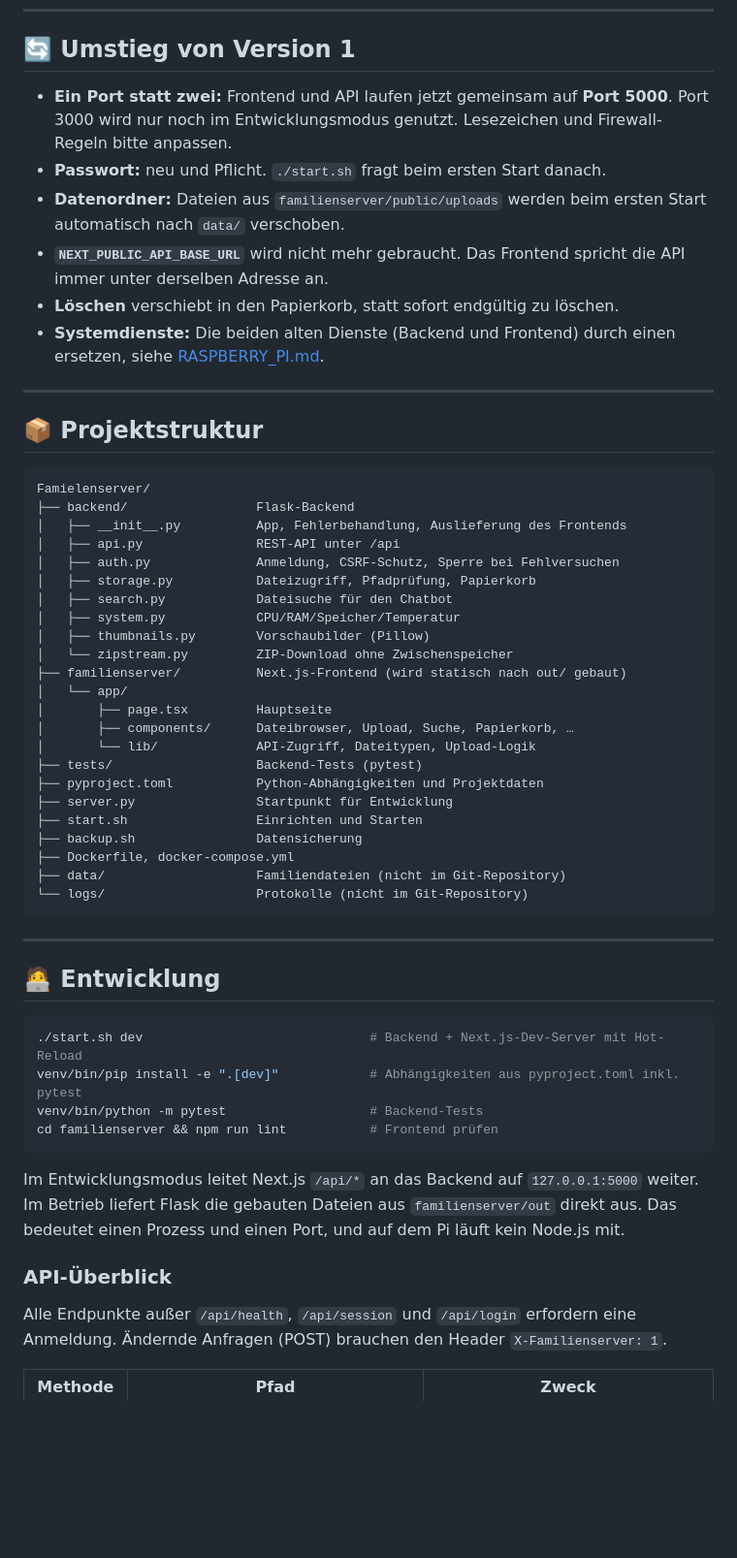
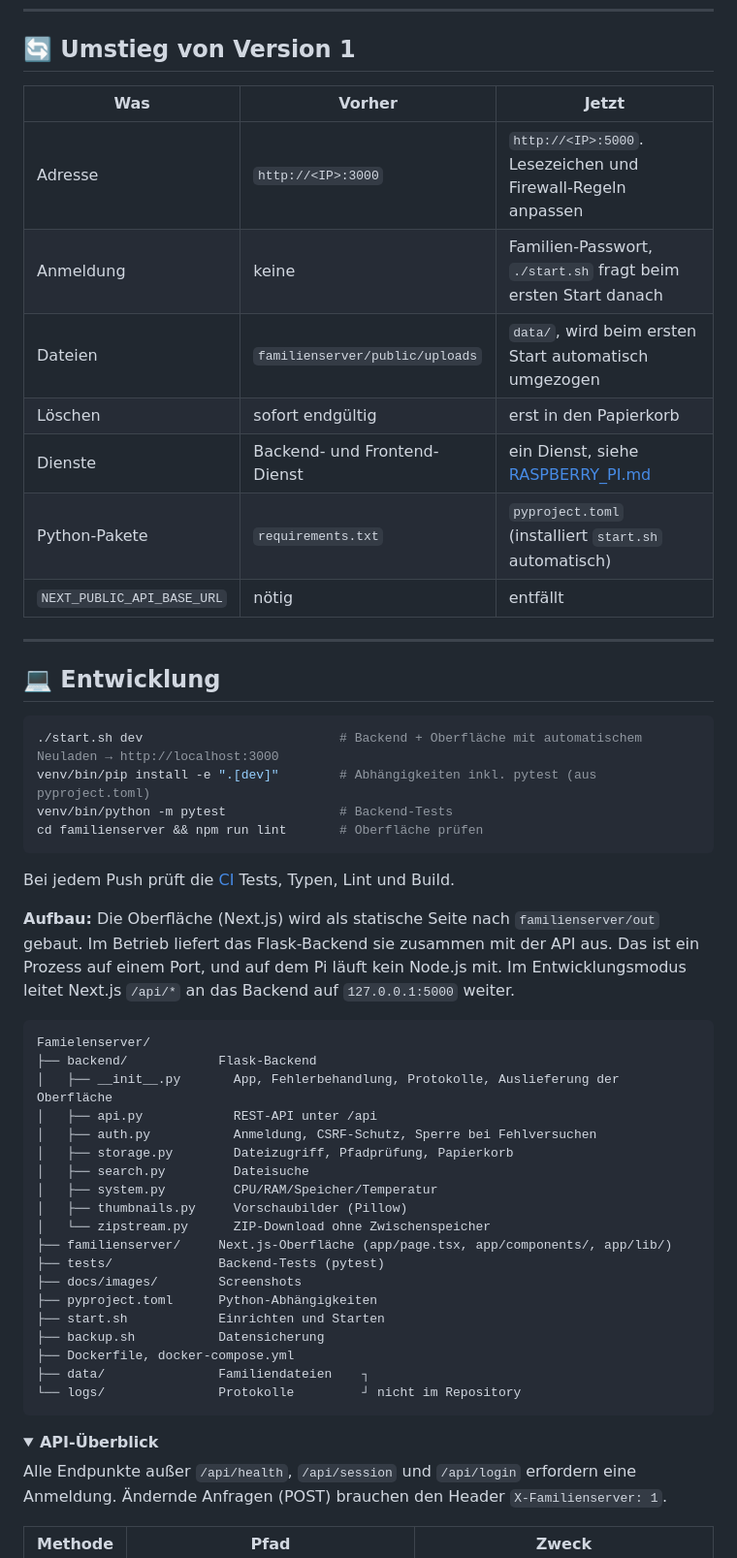
Before and after one commit to Christian-Alexander141/Famielenserver, a Markdown page: README.md, the part around one of its changes. Shown at 97% size. Drawn GitHub-style; folded sections open; blank space fills up the shorter version.

````diff
--- a/README.md
+++ b/README.md
@@ -108,57 +147,55 @@ crontab -e                                           # täglich um 3 Uhr (Protok
 
 ## 🔄 Umstieg von Version 1
 
-- **Ein Port statt zwei:** Frontend und API laufen jetzt gemeinsam auf **Port 5000**. Port 3000 wird nur noch im Entwicklungsmodus genutzt. Lesezeichen und Firewall-Regeln bitte anpassen.
-- **Passwort:** neu und Pflicht. `./start.sh` fragt beim ersten Start danach.
-- **Datenordner:** Dateien aus `familienserver/public/uploads` werden beim ersten Start automatisch nach `data/` verschoben.
-- **`NEXT_PUBLIC_API_BASE_URL`** wird nicht mehr gebraucht. Das Frontend spricht die API immer unter derselben Adresse an.
-- **Löschen** verschiebt in den Papierkorb, statt sofort endgültig zu löschen.
-- **Systemdienste:** Die beiden alten Dienste (Backend und Frontend) durch einen ersetzen, siehe [RASPBERRY_PI.md](RASPBERRY_PI.md#autostart).
+| Was | Vorher | Jetzt |
+|---|---|---|
+| Adresse | `http://<IP>:3000` | `http://<IP>:5000`. Lesezeichen und Firewall-Regeln anpassen |
+| Anmeldung | keine | Familien-Passwort, `./start.sh` fragt beim ersten Start danach |
+| Dateien | `familienserver/public/uploads` | `data/`, wird beim ersten Start automatisch umgezogen |
+| Löschen | sofort endgültig | erst in den Papierkorb |
+| Dienste | Backend- und Frontend-Dienst | ein Dienst, siehe [RASPBERRY_PI.md](RASPBERRY_PI.md#autostart) |
+| Python-Pakete | `requirements.txt` | `pyproject.toml` (installiert `start.sh` automatisch) |
+| `NEXT_PUBLIC_API_BASE_URL` | nötig | entfällt |
 
 ---
 
-## 📦 Projektstruktur
+## 💻 Entwicklung
+
+```bash
+./start.sh dev                          # Backend + Oberfläche mit automatischem Neuladen → http://localhost:3000
+venv/bin/pip install -e ".[dev]"        # Abhängigkeiten inkl. pytest (aus pyproject.toml)
+venv/bin/python -m pytest               # Backend-Tests
+cd familienserver && npm run lint       # Oberfläche prüfen
+```
+
+Bei jedem Push prüft die [CI](.github/workflows/ci.yml) Tests, Typen, Lint und Build.
+
+**Aufbau:** Die Oberfläche (Next.js) wird als statische Seite nach `familienserver/out` gebaut. Im Betrieb liefert das Flask-Backend sie zusammen mit der API aus. Das ist ein Prozess auf einem Port, und auf dem Pi läuft kein Node.js mit. Im Entwicklungsmodus leitet Next.js `/api/*` an das Backend auf `127.0.0.1:5000` weiter.
 
 ```
 Famielenserver/
-├── backend/                 Flask-Backend
-│   ├── __init__.py          App, Fehlerbehandlung, Auslieferung des Frontends
-│   ├── api.py               REST-API unter /api
-│   ├── auth.py              Anmeldung, CSRF-Schutz, Sperre bei Fehlversuchen
-│   ├── storage.py           Dateizugriff, Pfadprüfung, Papierkorb
-│   ├── search.py            Dateisuche für den Chatbot
-│   ├── system.py            CPU/RAM/Speicher/Temperatur
-│   ├── thumbnails.py        Vorschaubilder (Pillow)
-│   └── zipstream.py         ZIP-Download ohne Zwischenspeicher
-├── familienserver/          Next.js-Frontend (wird statisch nach out/ gebaut)
-│   └── app/
-│       ├── page.tsx         Hauptseite
-│       ├── components/      Dateibrowser, Upload, Suche, Papierkorb, …
-│       └── lib/             API-Zugriff, Dateitypen, Upload-Logik
-├── tests/                   Backend-Tests (pytest)
-├── pyproject.toml           Python-Abhängigkeiten und Projektdaten
-├── server.py                Startpunkt für Entwicklung
-├── start.sh                 Einrichten und Starten
-├── backup.sh                Datensicherung
+├── backend/            Flask-Backend
+│   ├── __init__.py       App, Fehlerbehandlung, Protokolle, Auslieferung der Oberfläche
+│   ├── api.py            REST-API unter /api
+│   ├── auth.py           Anmeldung, CSRF-Schutz, Sperre bei Fehlversuchen
+│   ├── storage.py        Dateizugriff, Pfadprüfung, Papierkorb
+│   ├── search.py         Dateisuche
+│   ├── system.py         CPU/RAM/Speicher/Temperatur
+│   ├── thumbnails.py     Vorschaubilder (Pillow)
+│   └── zipstream.py      ZIP-Download ohne Zwischenspeicher
+├── familienserver/     Next.js-Oberfläche (app/page.tsx, app/components/, app/lib/)
+├── tests/              Backend-Tests (pytest)
+├── docs/images/        Screenshots
+├── pyproject.toml      Python-Abhängigkeiten
+├── start.sh            Einrichten und Starten
+├── backup.sh           Datensicherung
 ├── Dockerfile, docker-compose.yml
-├── data/                    Familiendateien (nicht im Git-Repository)
-└── logs/                    Protokolle (nicht im Git-Repository)
+├── data/               Familiendateien    ┐
+└── logs/               Protokolle         ┘ nicht im Repository
 ```
 
----
-
-## 🧑‍💻 Entwicklung
-
-```bash
-./start.sh dev                              # Backend + Next.js-Dev-Server mit Hot-Reload
-venv/bin/pip install -e ".[dev]"            # Abhängigkeiten aus pyproject.toml inkl. pytest
-venv/bin/python -m pytest                   # Backend-Tests
-cd familienserver && npm run lint           # Frontend prüfen
-```
-
-Im Entwicklungsmodus leitet Next.js `/api/*` an das Backend auf `127.0.0.1:5000` weiter. Im Betrieb liefert Flask die gebauten Dateien aus `familienserver/out` direkt aus. Das bedeutet einen Prozess und einen Port, und auf dem Pi läuft kein Node.js mit.
-
-### API-Überblick
+<details>
+<summary><strong>API-Überblick</strong></summary>
 
 Alle Endpunkte außer `/api/health`, `/api/session` und `/api/login` erfordern eine Anmeldung. Ändernde Anfragen (POST) brauchen den Header `X-Familienserver: 1`.
 
````
Also changed, not shown: other parts of README.md (+114 -57 lines), DOCKER.md (+2 -2 lines), docs/images/dateien.png (added), docs/images/galerie.png (added), docs/images/handy.png (added), 1 other file.
